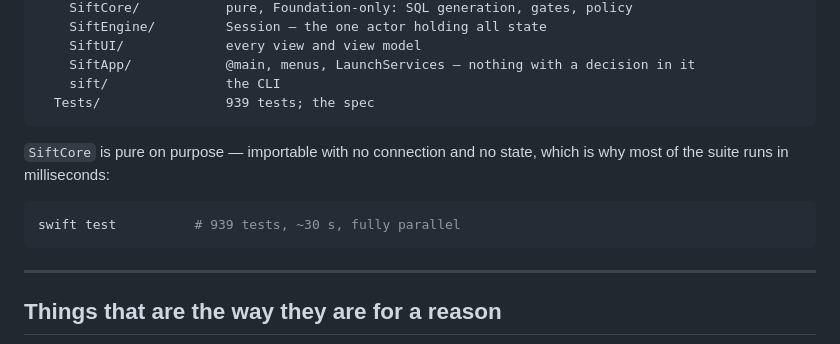
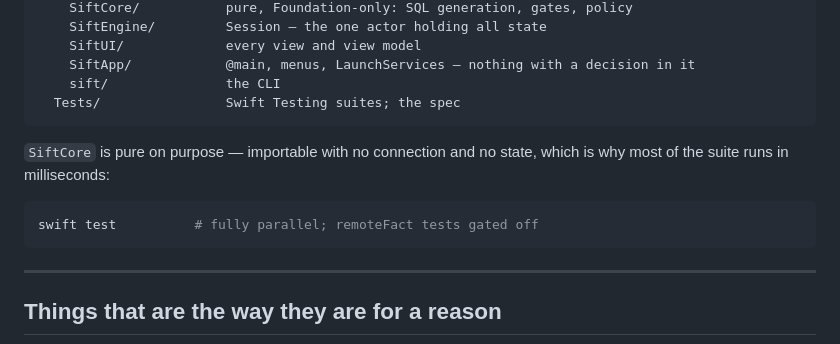
Before and after one commit to diamondplated/mac-apps, a Markdown page: Sift/README.md, the part around the change. Rendered like a GitHub page.

Commit message:
Remove the stale Sift README test total

````diff
--- a/Sift/README.md
+++ b/Sift/README.md
@@ -154,14 +154,14 @@ sift/
     SiftUI/             every view and view model
     SiftApp/            @main, menus, LaunchServices — nothing with a decision in it
     sift/               the CLI
-  Tests/                939 tests; the spec
+  Tests/                Swift Testing suites; the spec
 ```
 
 `SiftCore` is pure on purpose — importable with no connection and no state, which is why most of
 the suite runs in milliseconds:
 
 ```bash
-swift test          # 939 tests, ~30 s, fully parallel
+swift test          # fully parallel; remoteFact tests gated off
 ```
 
 ---
````
